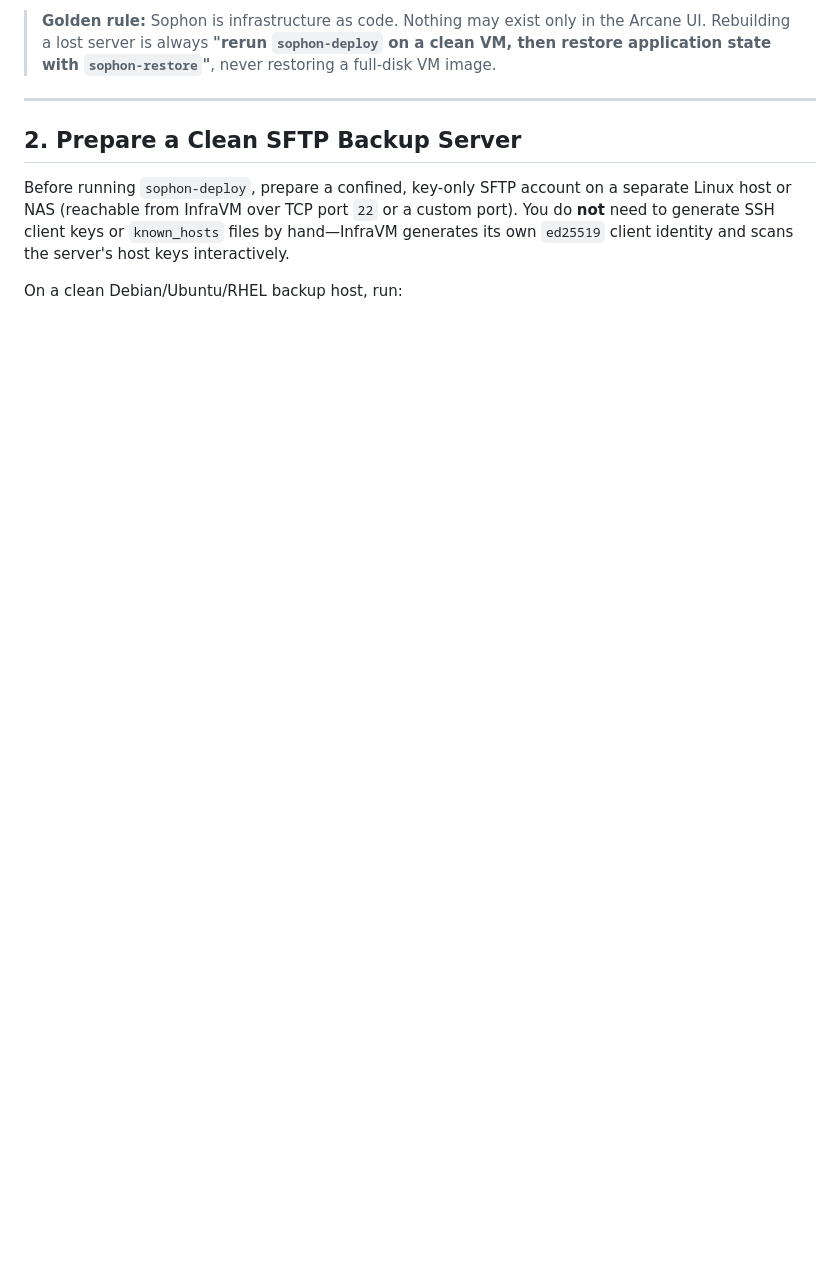
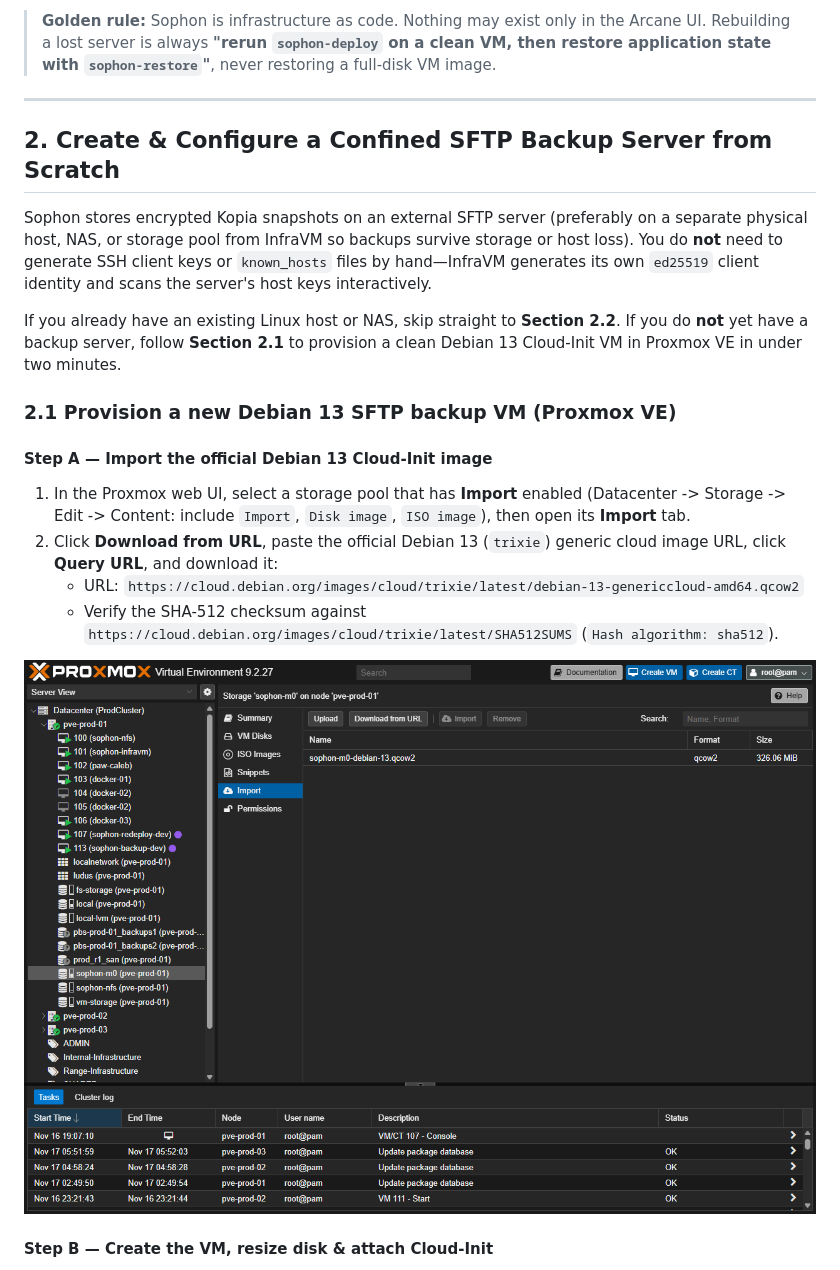
Before and after one commit to cseelhoff/sophon, a Markdown page: docs/operator-guide.md, the part around one of its changes. GitHub-like rendering; pictures changed too: docs/images/00a-backup-storage-import.png (added); blank space fills up the shorter version.

```diff
--- a/docs/operator-guide.md
+++ b/docs/operator-guide.md
@@ -20,8 +20,22 @@ Sophon runs on a single **Fedora CoreOS** virtual machine (**InfraVM**) with a d
 
 ---
 
-## 2. Prepare a Clean SFTP Backup Server
+## 2. Create & Configure a Confined SFTP Backup Server from Scratch
 
-Before running `sophon-deploy`, prepare a confined, key-only SFTP account on a separate Linux host or NAS (reachable from InfraVM over TCP port `22` or a custom port). You do **not** need to generate SSH client keys or `known_hosts` files by hand—InfraVM generates its own `ed25519` client identity and scans the server's host keys interactively.
+Sophon stores encrypted Kopia snapshots on an external SFTP server (preferably on a separate physical host, NAS, or storage pool from InfraVM so backups survive storage or host loss). You do **not** need to generate SSH client keys or `known_hosts` files by hand—InfraVM generates its own `ed25519` client identity and scans the server's host keys interactively.
 
-On a clean Debian/Ubuntu/RHEL backup host, run:
+If you already have an existing Linux host or NAS, skip straight to **Section 2.2**. If you do **not** yet have a backup server, follow **Section 2.1** to provision a clean Debian 13 Cloud-Init VM in Proxmox VE in under two minutes.
+
+### 2.1 Provision a new Debian 13 SFTP backup VM (Proxmox VE)
+
+#### Step A — Import the official Debian 13 Cloud-Init image
+
+1. In the Proxmox web UI, select a storage pool that has **Import** enabled (Datacenter -> Storage -> Edit -> Content: include `Import`, `Disk image`, `ISO image`), then open its **Import** tab.
+2. Click **Download from URL**, paste the official Debian 13 (`trixie`) generic cloud image URL, click **Query URL**, and download it:
+   - URL: `https://cloud.debian.org/images/cloud/trixie/latest/debian-13-genericcloud-amd64.qcow2`
+   - Verify the SHA-512 checksum against `https://cloud.debian.org/images/cloud/trixie/latest/SHA512SUMS` (`Hash algorithm: sha512`).
+
+![Proxmox storage Import tab with Debian 13 genericcloud qcow2 image](./images/00a-backup-storage-import.png)
+
+#### Step B — Create the VM, resize disk & attach Cloud-Init
+
```
Also changed, not shown: other parts of docs/operator-guide.md (+50 -1 lines), docs/images/00b-backup-vm-hardware.png (added), docs/images/00c-backup-vm-cloudinit.png (added), docs/images/00d-backup-sftp-setup.png (added), docs/images/05b-backup-authorize-key.png (added).
